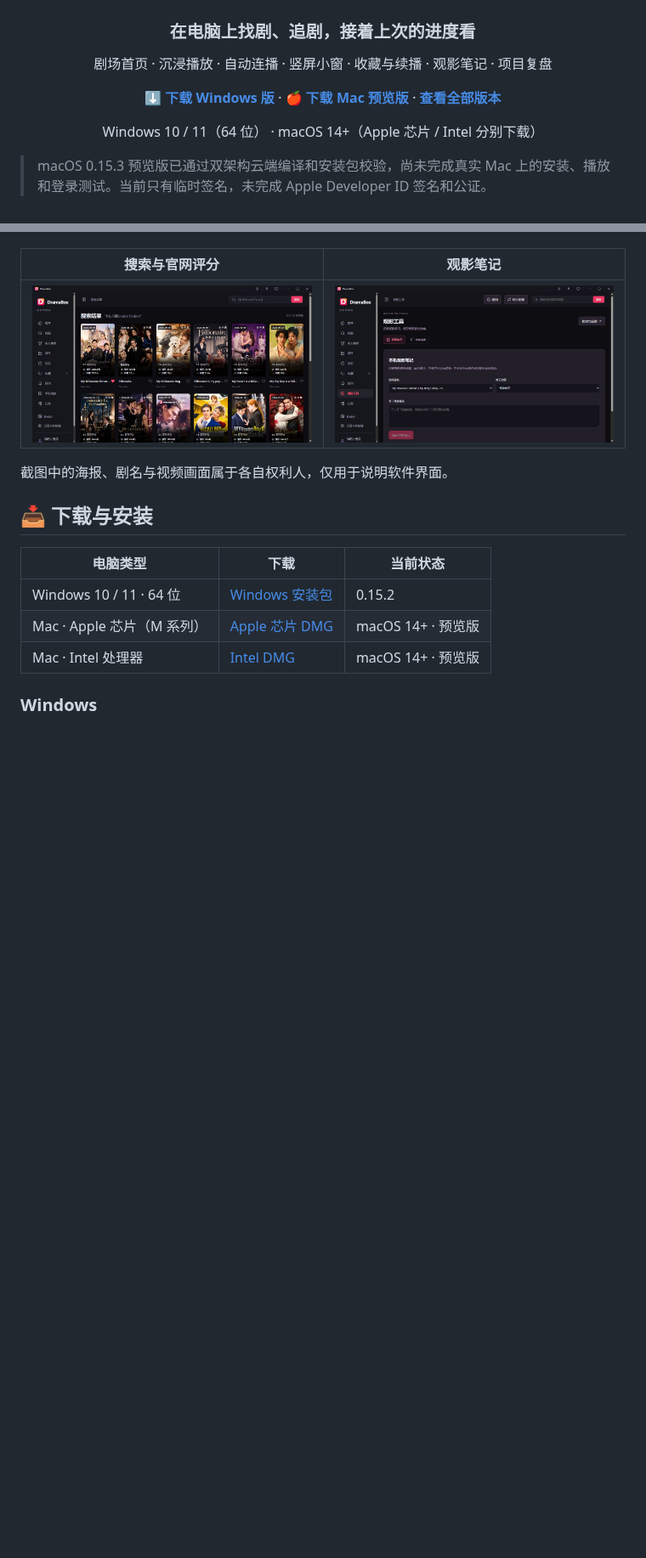
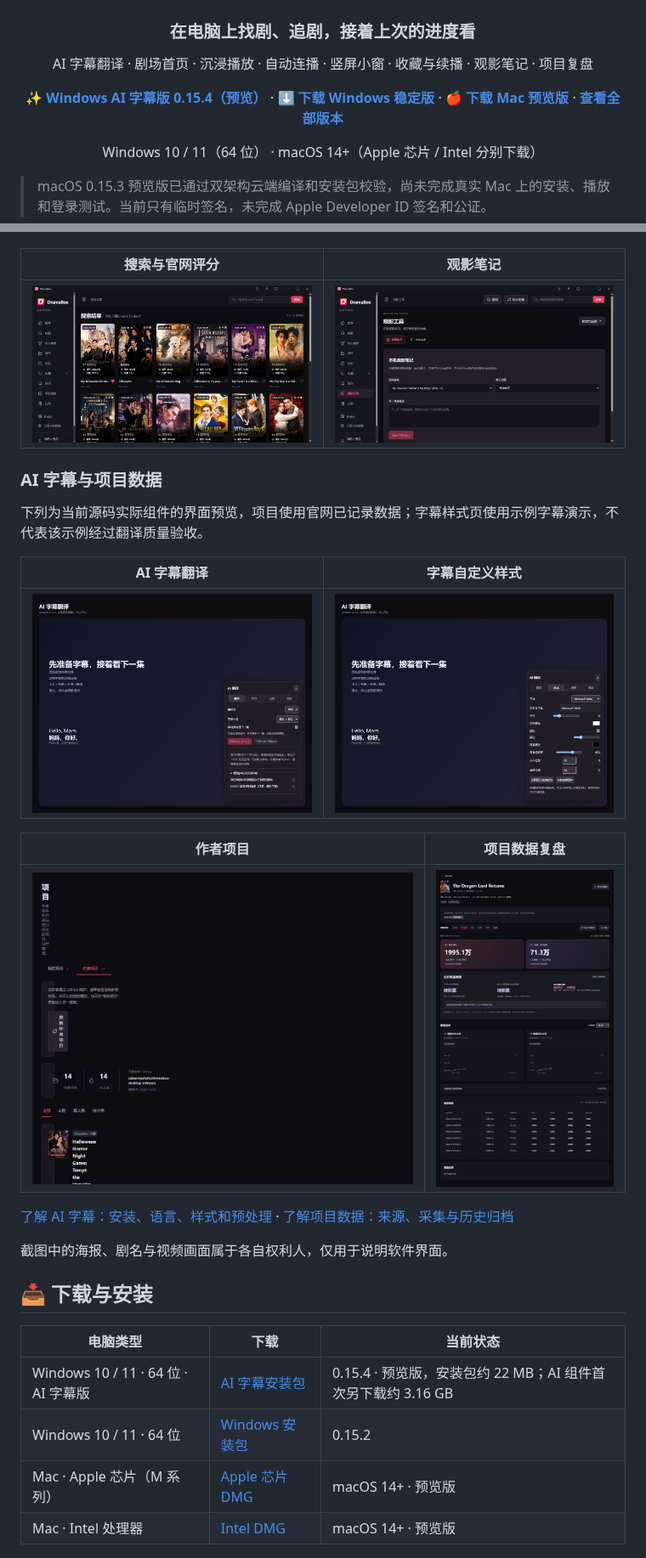
Before and after one commit to sabermasterlc/dramabox-desktop-releases, a Markdown page: README.md, 2 parts joined by grey strips. Shown at 85% size. Drawn GitHub-style; pictures changed too: docs/screenshots/ai-subtitles.png (added), docs/screenshots/creator-projects.png (added), docs/screenshots/project-data.png (added); blank space fills up the shorter version.

Commit message:
Document AI subtitles and project analytics; begin Halloween Vampire project observations

```diff
--- a/README.md
+++ b/README.md
@@ -6,9 +6,9 @@
 
 ### 在电脑上找剧、追剧，接着上次的进度看
 
-剧场首页 · 沉浸播放 · 自动连播 · 竖屏小窗 · 收藏与续播 · 观影笔记 · 项目复盘
+AI 字幕翻译 · 剧场首页 · 沉浸播放 · 自动连播 · 竖屏小窗 · 收藏与续播 · 观影笔记 · 项目复盘
 
-**[⬇ 下载 Windows 版](https://github.com/sabermasterlc/dramabox-desktop-releases/releases/download/v0.15.2/DramaBox_0.15.2_x64-setup.exe)** · **[🍎 下载 Mac 预览版](https://github.com/sabermasterlc/dramabox-desktop-releases/releases/tag/v0.15.3-macos-preview)** · **[查看全部版本](https://github.com/sabermasterlc/dramabox-desktop-releases/releases)**
+**[✨ Windows AI 字幕版 0.15.4（预览）](https://github.com/sabermasterlc/dramabox-desktop-releases/releases/tag/v0.15.4)** · **[⬇ 下载 Windows 稳定版](https://github.com/sabermasterlc/dramabox-desktop-releases/releases/download/v0.15.2/DramaBox_0.15.2_x64-setup.exe)** · **[🍎 下载 Mac 预览版](https://github.com/sabermasterlc/dramabox-desktop-releases/releases/tag/v0.15.3-macos-preview)** · **[查看全部版本](https://github.com/sabermasterlc/dramabox-desktop-releases/releases)**
 
 Windows 10 / 11（64 位） · macOS 14+（Apple 芯片 / Intel 分别下载）
 
@@ -51,12 +53,28 @@ DramaBox 是一个面向电脑使用的非官方短剧客户端。打开软件
 | --- | --- |
 | ![搜索结果与官网评分](docs/screenshots/search.png) | ![观影笔记](docs/screenshots/viewing-tools.png) |
 
+
+### AI 字幕与项目数据
+
+下列为当前源码实际组件的界面预览，项目使用官网已记录数据；字幕样式页使用示例字幕演示，不代表该示例经过翻译质量验收。
+
+| AI 字幕翻译 | 字幕自定义样式 |
+| --- | --- |
+| ![AI 字幕翻译设置](docs/screenshots/ai-subtitles.png) | ![字幕样式与位置](docs/screenshots/subtitle-style.png) |
+
+| 作者项目 | 项目数据复盘 |
+| --- | --- |
+| ![作者作品与公开指标](docs/screenshots/creator-projects.png) | ![项目数据记录与趋势](docs/screenshots/project-data.png) |
+
+[了解 AI 字幕：安装、语言、样式和预处理](docs/ai-subtitles.md) · [了解项目数据：来源、采集与历史归档](docs/project-data.md)
+
 截图中的海报、剧名与视频画面属于各自权利人，仅用于说明软件界面。
 
 ## 📥 下载与安装
 
 | 电脑类型 | 下载 | 当前状态 |
 | --- | --- | --- |
+| Windows 10 / 11 · 64 位 · AI 字幕版 | [AI 字幕安装包](https://github.com/sabermasterlc/dramabox-desktop-releases/releases/download/v0.15.4/DramaBox_0.15.4_x64-setup.exe) | 0.15.4 · 预览版，安装包约 22 MB；AI 组件首次另下载约 3.16 GB |
 | Windows 10 / 11 · 64 位 | [Windows 安装包](https://github.com/sabermasterlc/dramabox-desktop-releases/releases/download/v0.15.2/DramaBox_0.15.2_x64-setup.exe) | 0.15.2 |
 | Mac · Apple 芯片（M 系列） | [Apple 芯片 DMG](https://github.com/sabermasterlc/dramabox-desktop-releases/releases/download/v0.15.3-macos-preview/DramaBox_0.15.3_aarch64.dmg) | macOS 14+ · 预览版 |
 | Mac · Intel 处理器 | [Intel DMG](https://github.com/sabermasterlc/dramabox-desktop-releases/releases/download/v0.15.3-macos-preview/DramaBox_0.15.3_x64.dmg) | macOS 14+ · 预览版 |
```
Also changed, not shown: other parts of README.md (+6 -1 lines), docs/ai-subtitles.md (added, +42 -0 lines), docs/project-data.md (added, +38 -0 lines), 2 other files.
